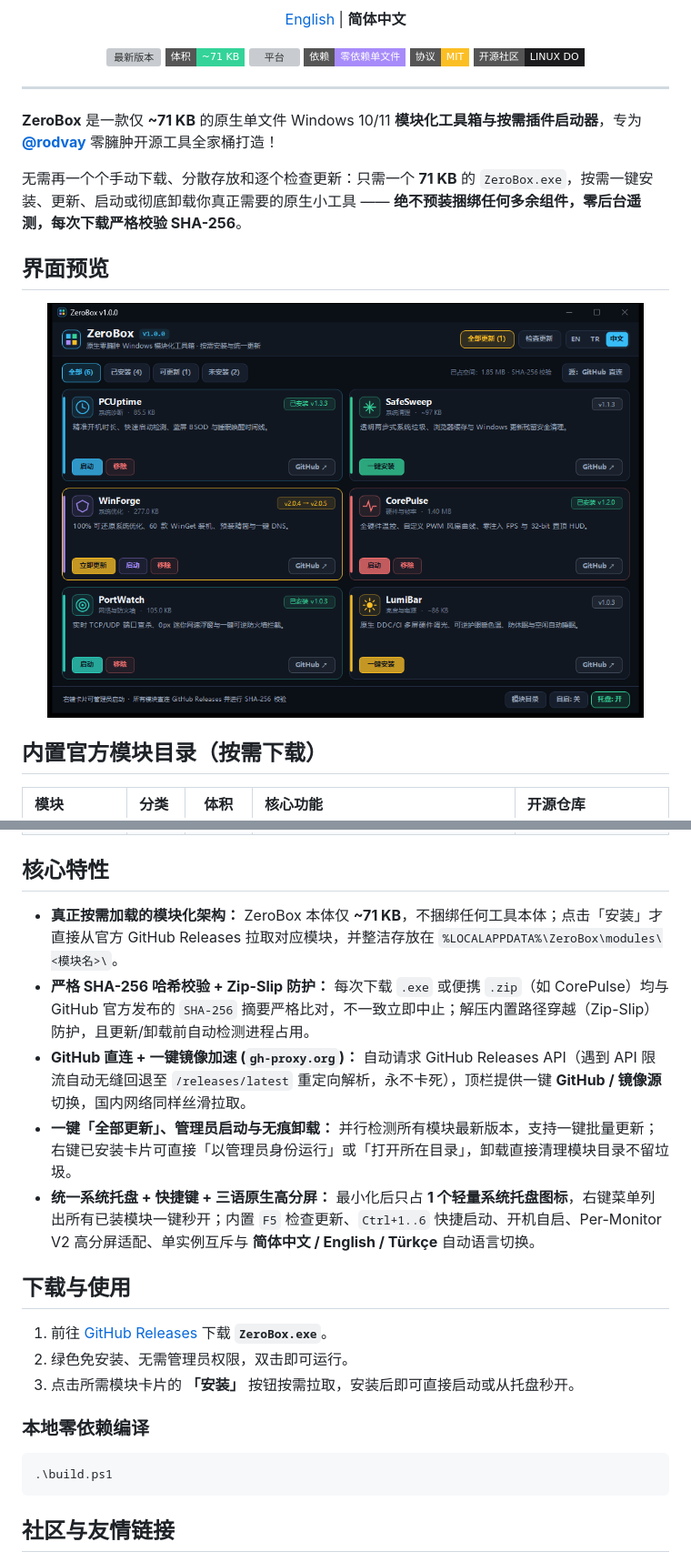
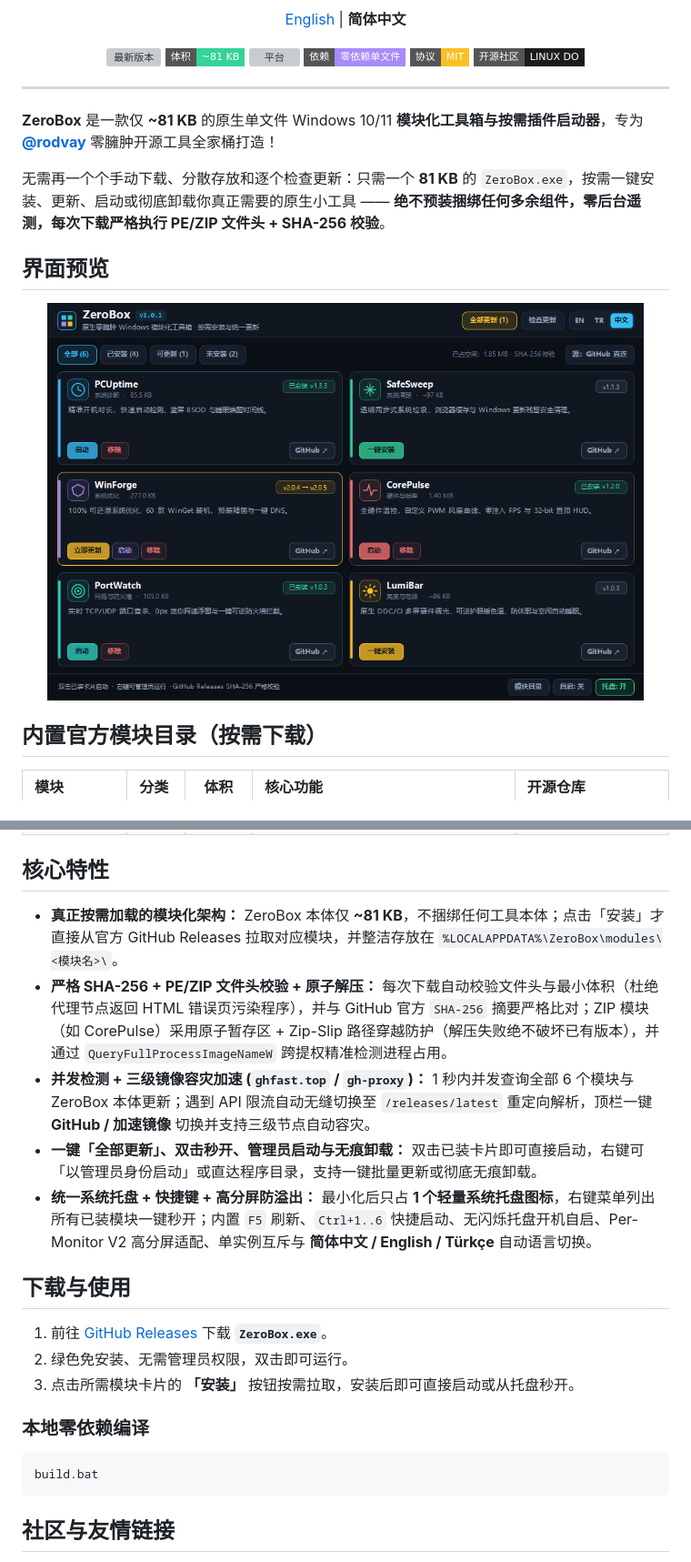
Before and after one commit to rodvay/ZeroBox, a Markdown page: README.zh-CN.md, 2 parts joined by grey strips. Shown at 91% size. Rendered like a GitHub page; pictures changed too: assets/screenshot-zh.png; badges without logos; grey boxes are pictures that could not be loaded.

Commit message:
Release v1.0.1: multi-mirror failover, PE/ZIP validation, atomic ZIP staging, parallel checks & UI/DPI hardening

````diff
--- a/README.zh-CN.md
+++ b/README.zh-CN.md
@@ -8,7 +8,7 @@
 
 <p align="center">
   <a href="https://github.com/rodvay/ZeroBox/releases/latest"><img src="https://img.shields.io/github/v/release/rodvay/ZeroBox?style=flat-square&color=38bdf8" alt="最新版本"></a>
-  <img src="https://img.shields.io/badge/体积-~71%20KB-34d399?style=flat-square" alt="体积">
+  <img src="https://img.shields.io/badge/体积-~81%20KB-34d399?style=flat-square" alt="体积">
   <img src="https://img.shields.io/badge/系统-Windows%2010%20%2F%2011-0f172a?style=flat-square" alt="平台">
   <img src="https://img.shields.io/badge/依赖-零依赖单文件-a78bfa?style=flat-square" alt="零依赖">
   <a href="LICENSE"><img src="https://img.shields.io/badge/协议-MIT-fbbf24?style=flat-square" alt="MIT 协议"></a>
@@ -17,9 +17,9 @@
 
 ---
 
-**ZeroBox** 是一款仅 **~71 KB** 的原生单文件 Windows 10/11 **模块化工具箱与按需插件启动器**，专为 [**@rodvay**](https://github.com/rodvay) 零臃肿开源工具全家桶打造！
+**ZeroBox** 是一款仅 **~81 KB** 的原生单文件 Windows 10/11 **模块化工具箱与按需插件启动器**，专为 [**@rodvay**](https://github.com/rodvay) 零臃肿开源工具全家桶打造！
 
-无需再一个个手动下载、分散存放和逐个检查更新：只需一个 **71 KB** 的 `ZeroBox.exe`，按需一键安装、更新、启动或彻底卸载你真正需要的原生小工具 —— **绝不预装捆绑任何多余组件，零后台遥测，每次下载严格校验 SHA-256**。
+无需再一个个手动下载、分散存放和逐个检查更新：只需一个 **81 KB** 的 `ZeroBox.exe`，按需一键安装、更新、启动或彻底卸载你真正需要的原生小工具 —— **绝不预装捆绑任何多余组件，零后台遥测，每次下载严格执行 PE/ZIP 文件头 + SHA-256 校验**。
 
 ## 界面预览
 
@@ -40,11 +40,11 @@
 
 ## 核心特性
 
-- **真正按需加载的模块化架构：** ZeroBox 本体仅 **~71 KB**，不捆绑任何工具本体；点击「安装」才直接从官方 GitHub Releases 拉取对应模块，并整洁存放在 `%LOCALAPPDATA%\ZeroBox\modules\<模块名>\`。
-- **严格 SHA-256 哈希校验 + Zip-Slip 防护：** 每次下载 `.exe` 或便携 `.zip`（如 CorePulse）均与 GitHub 官方发布的 `SHA-256` 摘要严格比对，不一致立即中止；解压内置路径穿越（Zip-Slip）防护，且更新/卸载前自动检测进程占用。
-- **GitHub 直连 + 一键镜像加速 (`gh-proxy.org`)：** 自动请求 GitHub Releases API（遇到 API 限流自动无缝回退至 `/releases/latest` 重定向解析，永不卡死），顶栏提供一键 **GitHub / 镜像源** 切换，国内网络同样丝滑拉取。
-- **一键「全部更新」、管理员启动与无痕卸载：** 并行检测所有模块最新版本，支持一键批量更新；右键已安装卡片可直接「以管理员身份运行」或「打开所在目录」，卸载直接清理模块目录不留垃圾。
-- **统一系统托盘 + 快捷键 + 三语原生高分屏：** 最小化后只占 **1 个轻量系统托盘图标**，右键菜单列出所有已装模块一键秒开；内置 `F5` 检查更新、`Ctrl+1..6` 快捷启动、开机自启、Per-Monitor V2 高分屏适配、单实例互斥与 **简体中文 / English / Türkçe** 自动语言切换。
+- **真正按需加载的模块化架构：** ZeroBox 本体仅 **~81 KB**，不捆绑任何工具本体；点击「安装」才直接从官方 GitHub Releases 拉取对应模块，并整洁存放在 `%LOCALAPPDATA%\ZeroBox\modules\<模块名>\`。
+- **严格 SHA-256 + PE/ZIP 文件头校验 + 原子解压：** 每次下载自动校验文件头与最小体积（杜绝代理节点返回 HTML 错误页污染程序），并与 GitHub 官方 `SHA-256` 摘要严格比对；ZIP 模块（如 CorePulse）采用原子暂存区 + Zip-Slip 路径穿越防护（解压失败绝不破坏已有版本），并通过 `QueryFullProcessImageNameW` 跨提权精准检测进程占用。
+- **并发检测 + 三级镜像容灾加速 (`ghfast.top` / `gh-proxy`)：** 1 秒内并发查询全部 6 个模块与 ZeroBox 本体更新；遇到 API 限流自动无缝切换至 `/releases/latest` 重定向解析，顶栏一键 **GitHub / 加速镜像** 切换并支持三级节点自动容灾。
+- **一键「全部更新」、双击秒开、管理员启动与无痕卸载：** 双击已装卡片即可直接启动，右键可「以管理员身份启动」或直达程序目录，支持一键批量更新或彻底无痕卸载。
+- **统一系统托盘 + 快捷键 + 高分屏防溢出：** 最小化后只占 **1 个轻量系统托盘图标**，右键菜单列出所有已装模块一键秒开；内置 `F5` 刷新、`Ctrl+1..6` 快捷启动、无闪烁托盘开机自启、Per-Monitor V2 高分屏适配、单实例互斥与 **简体中文 / English / Türkçe** 自动语言切换。
 
 ## 下载与使用
 
@@ -54,8 +54,8 @@
 
 ### 本地零依赖编译
 
-```powershell
-.\build.ps1
+```bat
+build.bat
 ```
 
 ## 社区与友情链接
````
Also changed, not shown: README.md (+11 -11 lines), assets/banner-zh.png, assets/banner.png, assets/linuxdo-intro.png, assets/screenshot-en.png, 4 other files.
